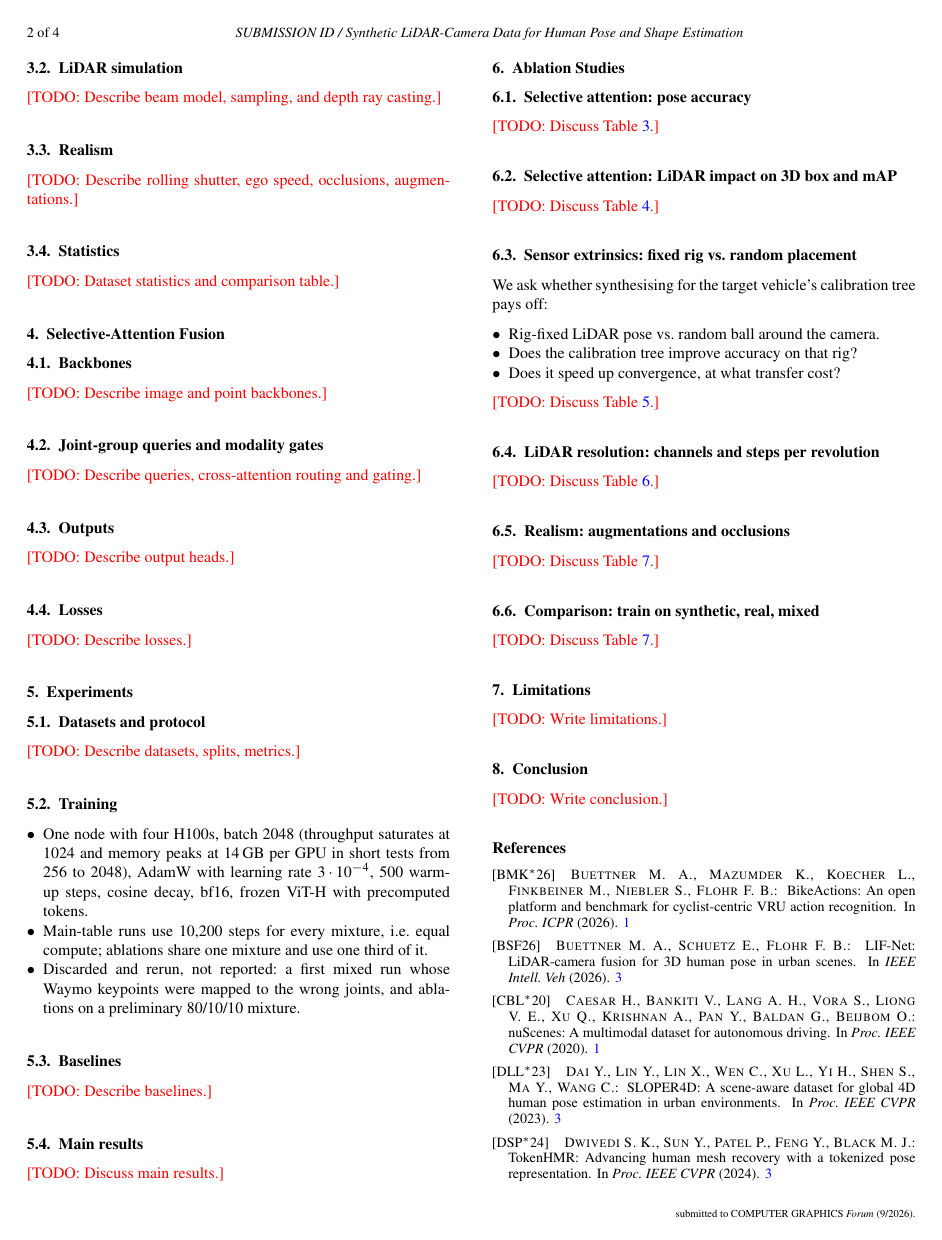
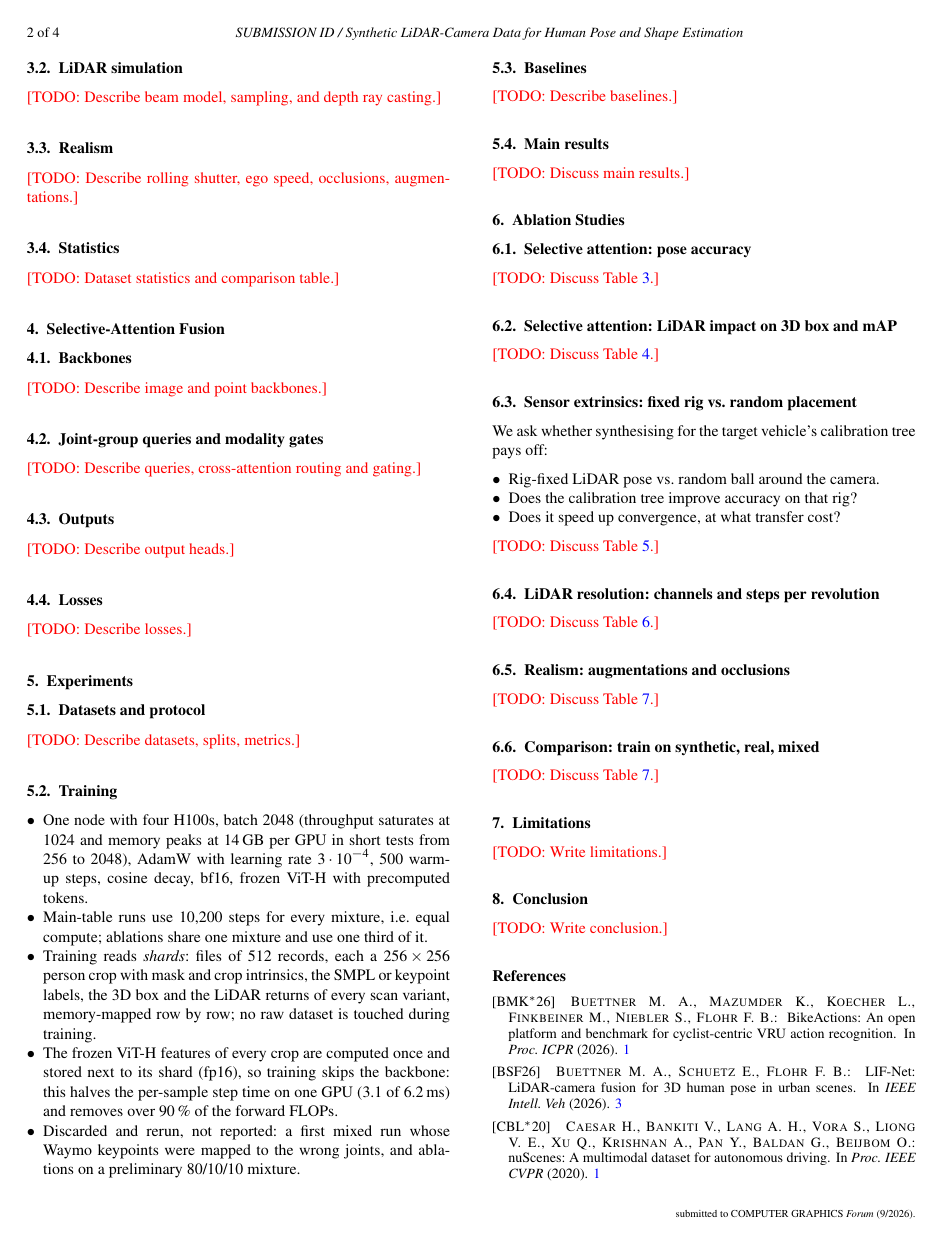
Before and after one commit to max-a-ai/lidar-bedlam, a LaTeX document (.docs/latex-draft/main.tex): page 2 of 4. Compiled offline with LaTeX, dvips and Ghostscript.

Commit message:
docs: shard and token bullets in the training subsection

```diff
--- a/.docs/latex-draft/main.tex
+++ b/.docs/latex-draft/main.tex
@@ -250,6 +250,15 @@ Our contributions are threefold:
     cosine decay, bf16, frozen ViT-H with precomputed tokens.
   \item Main-table runs use 10{,}200 steps for every mixture, i.e.\ equal
     compute; ablations share one mixture and use one third of it.
+  \item Training reads \emph{shards}: files of 512 records, each a
+    $256\times256$ person crop with mask and crop intrinsics, the SMPL or
+    keypoint labels, the 3D box and the LiDAR returns of every scan
+    variant, memory-mapped row by row; no raw dataset is touched during
+    training.
+  \item The frozen ViT-H features of every crop are computed once and
+    stored next to its shard (fp16), so training skips the backbone: this
+    halves the per-sample step time on one GPU (3.1 of 6.2\,ms) and removes
+    over 90\,\% of the forward FLOPs.
   \item Discarded and rerun, not reported: a first mixed run whose Waymo
     keypoints were mapped to the wrong joints, and ablations on a
     preliminary 80/10/10 mixture.
```
